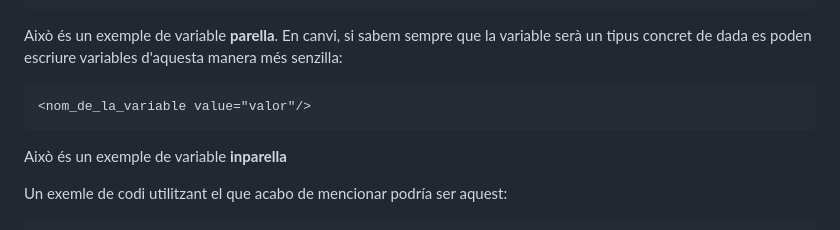
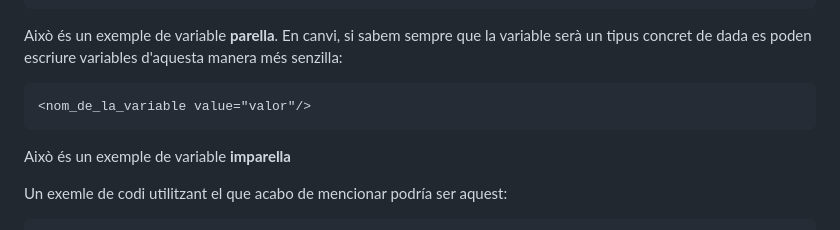
Before and after one commit to GuillemAgullo/GuillemAgullo.github.io, a Markdown page: README.md, the part around the change. GitHub-like rendering.

````diff
--- a/README.md
+++ b/README.md
@@ -55,7 +55,7 @@ En canvi, si sabem sempre que la variable serà un tipus concret de dada es pode
 ```XML
 <nom_de_la_variable value="valor"/>
 ```
-Això és un exemple de variable **inparella**
+Això és un exemple de variable **imparella**
 
 Un exemle de codi utilitzant el que acabo de mencionar podría ser aquest:
 ```XML
````
